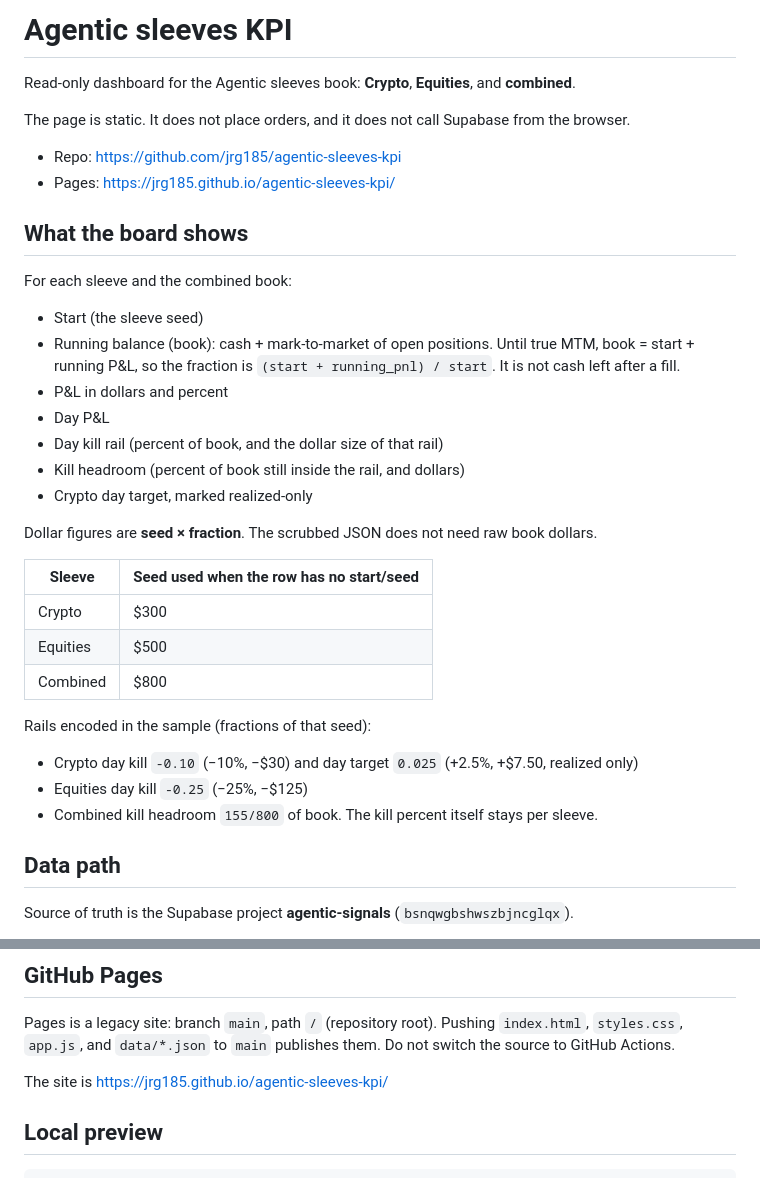
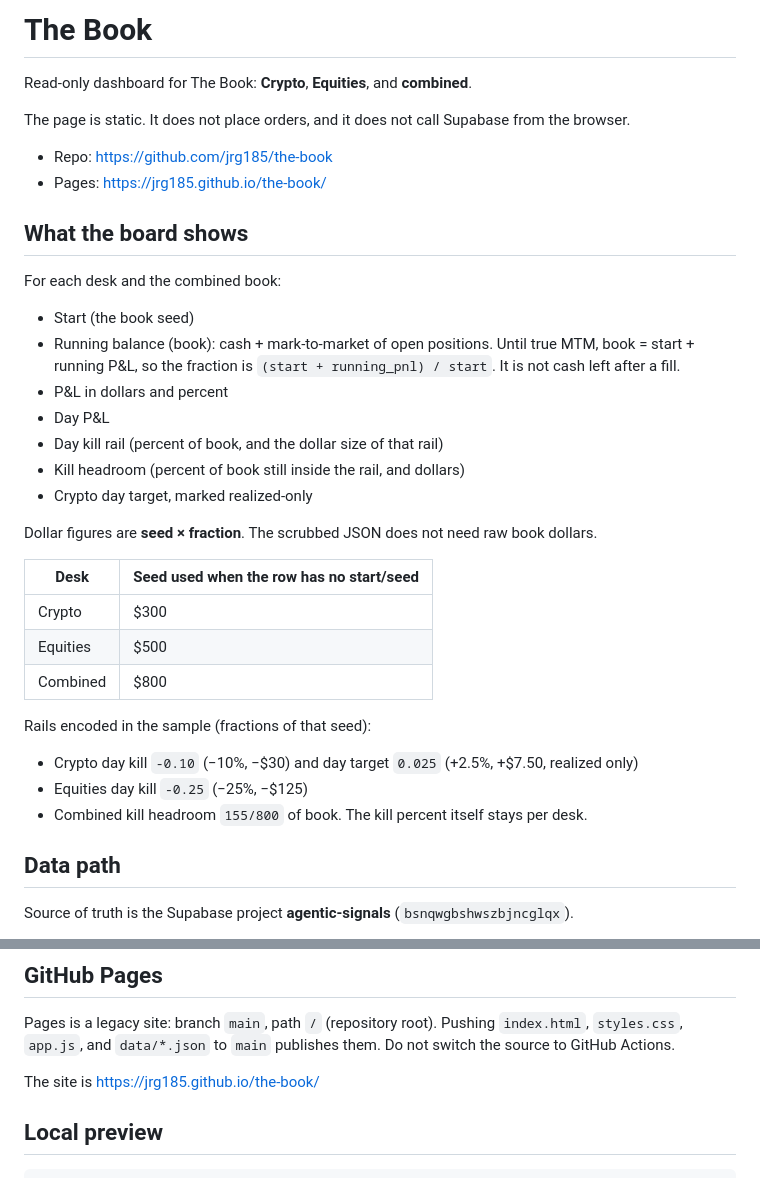
Before and after one commit to jrg185/agentic-sleeves-kpi, a Markdown page: README.md, 2 parts joined by grey strips. Drawn GitHub-style.

Commit message:
docs: The Book + new Pages URL

```diff
--- a/README.md
+++ b/README.md
@@ -1,17 +1,17 @@
-# Agentic sleeves KPI
+# The Book
 
-Read-only dashboard for the Agentic sleeves book: **Crypto**, **Equities**, and **combined**.
+Read-only dashboard for The Book: **Crypto**, **Equities**, and **combined**.
 
 The page is static. It does not place orders, and it does not call Supabase from the browser.
 
-- Repo: https://github.com/jrg185/agentic-sleeves-kpi
-- Pages: https://jrg185.github.io/agentic-sleeves-kpi/
+- Repo: https://github.com/jrg185/the-book
+- Pages: https://jrg185.github.io/the-book/
 
 ## What the board shows
 
-For each sleeve and the combined book:
+For each desk and the combined book:
 
-- Start (the sleeve seed)
+- Start (the book seed)
 - Running balance (book): cash + mark-to-market of open positions. Until true MTM, book = start + running P&L, so the fraction is `(start + running_pnl) / start`. It is not cash left after a fill.
 - P&L in dollars and percent
 - Day P&L
@@ -21,7 +21,7 @@ For each sleeve and the combined book:
 
 Dollar figures are **seed × fraction**. The scrubbed JSON does not need raw book dollars.
 
-| Sleeve | Seed used when the row has no start/seed |
+| Desk | Seed used when the row has no start/seed |
 | --- | --- |
 | Crypto | $300 |
 | Equities | $500 |
@@ -31,7 +31,7 @@ Rails encoded in the sample (fractions of that seed):
 
 - Crypto day kill `-0.10` (−10%, −$30) and day target `0.025` (+2.5%, +$7.50, realized only)
 - Equities day kill `-0.25` (−25%, −$125)
-- Combined kill headroom `155/800` of book. The kill percent itself stays per sleeve.
+- Combined kill headroom `155/800` of book. The kill percent itself stays per desk.
 
 ## Data path
 
@@ -122,7 +122,7 @@ If the service role secret is unset, `scripts/export_kpi.py` exits 0 and leaves
 
 Pages is a legacy site: branch `main`, path `/` (repository root). Pushing `index.html`, `styles.css`, `app.js`, and `data/*.json` to `main` publishes them. Do not switch the source to GitHub Actions.
 
-The site is https://jrg185.github.io/agentic-sleeves-kpi/
+The site is https://jrg185.github.io/the-book/
 
 ## Local preview
 
```
